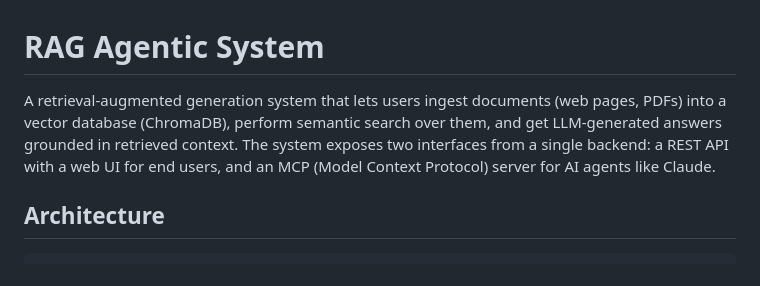
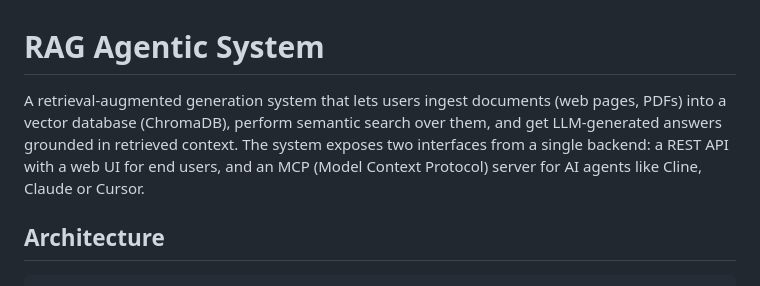
Before and after one commit to yangyang0611/rag-agentic-system, a Markdown page: README.md, the part around the change. Rendered like a GitHub page.

```diff
--- a/README.md
+++ b/README.md
@@ -1,6 +1,6 @@
 # RAG Agentic System
 
-A retrieval-augmented generation system that lets users ingest documents (web pages, PDFs) into a vector database (ChromaDB), perform semantic search over them, and get LLM-generated answers grounded in retrieved context. The system exposes two interfaces from a single backend: a REST API with a web UI for end users, and an MCP (Model Context Protocol) server for AI agents like Claude.
+A retrieval-augmented generation system that lets users ingest documents (web pages, PDFs) into a vector database (ChromaDB), perform semantic search over them, and get LLM-generated answers grounded in retrieved context. The system exposes two interfaces from a single backend: a REST API with a web UI for end users, and an MCP (Model Context Protocol) server for AI agents like Cline, Claude or Cursor.
 
 ## Architecture
 
```
